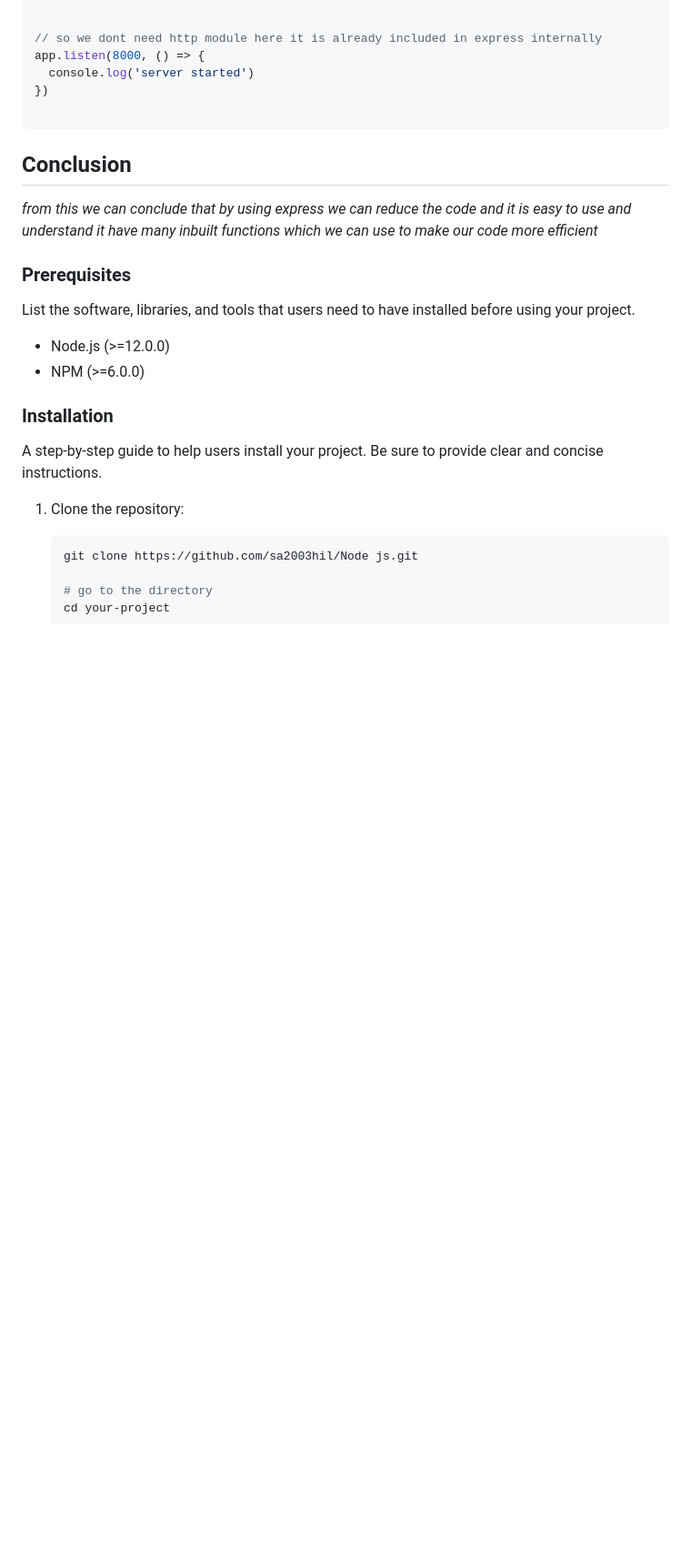
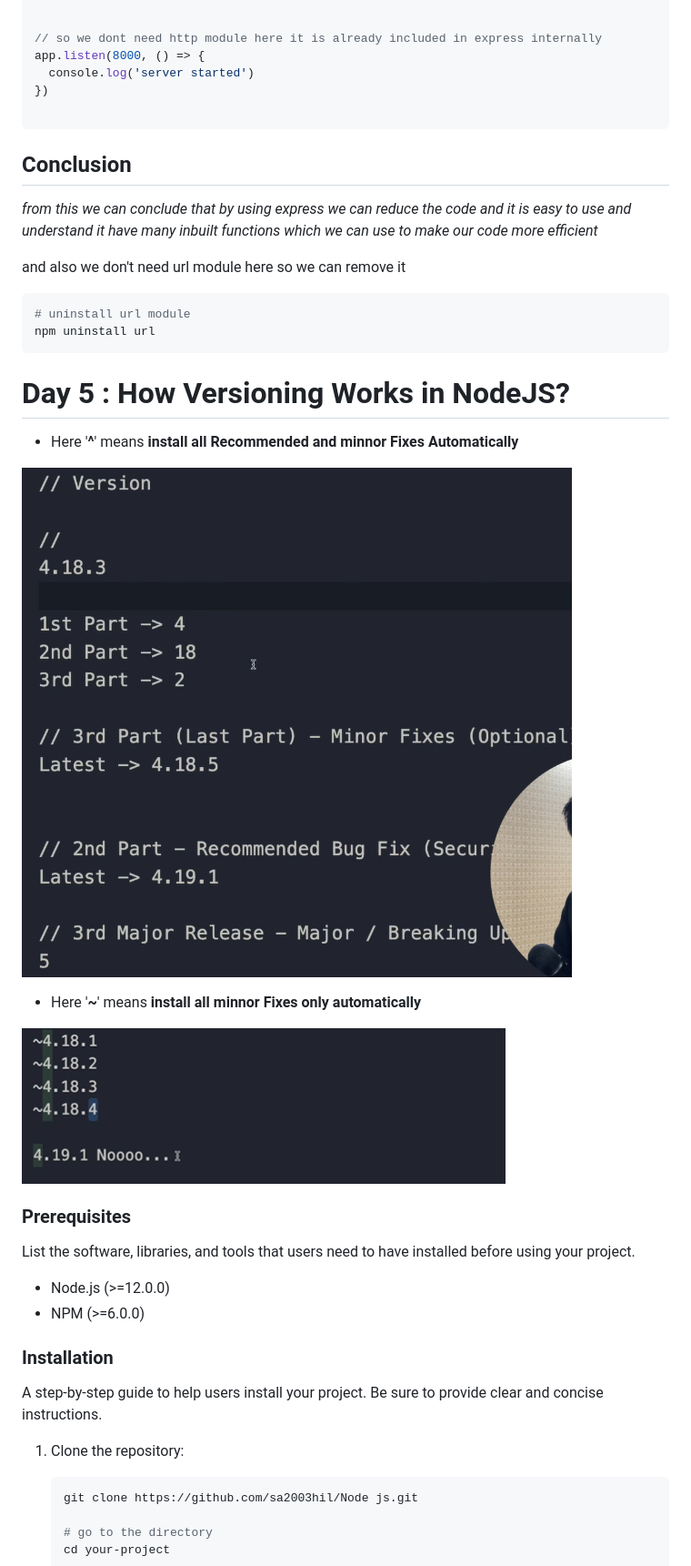
Before and after one commit to Sa2003hil/Node-Js, a Markdown page: README.md, the part around the change. Shown: that part at 91% size. Drawn GitHub-style; pictures changed too: Server/Assets/image13.png (added), Server/Assets/image14.png (added); blank space fills up the shorter version.

Commit message:
How Versioning works in Node js

````diff
--- a/README.md
+++ b/README.md
@@ -258,6 +258,22 @@ app.listen(8000, () => {
 ## Conclusion
 _from this we can conclude that by using express we can reduce the code and it is easy to use and understand it have many inbuilt functions which we can use to make our code more efficient_
 
+and also we don't need url module here so we can remove it
+```bash
+# uninstall url module
+npm uninstall url
+```
+
+# Day 5 : How Versioning Works in NodeJS?
+- Here '**^**' means **install all Recommended and minnor Fixes Automatically**
+
+![Alt text](/Server/Assets/image13.png)
+
+
+- Here '**~**' means **install all minnor Fixes only automatically**
+
+
+![Alt text](/Server/Assets/image14.png)
 
 ### Prerequisites
 
````
